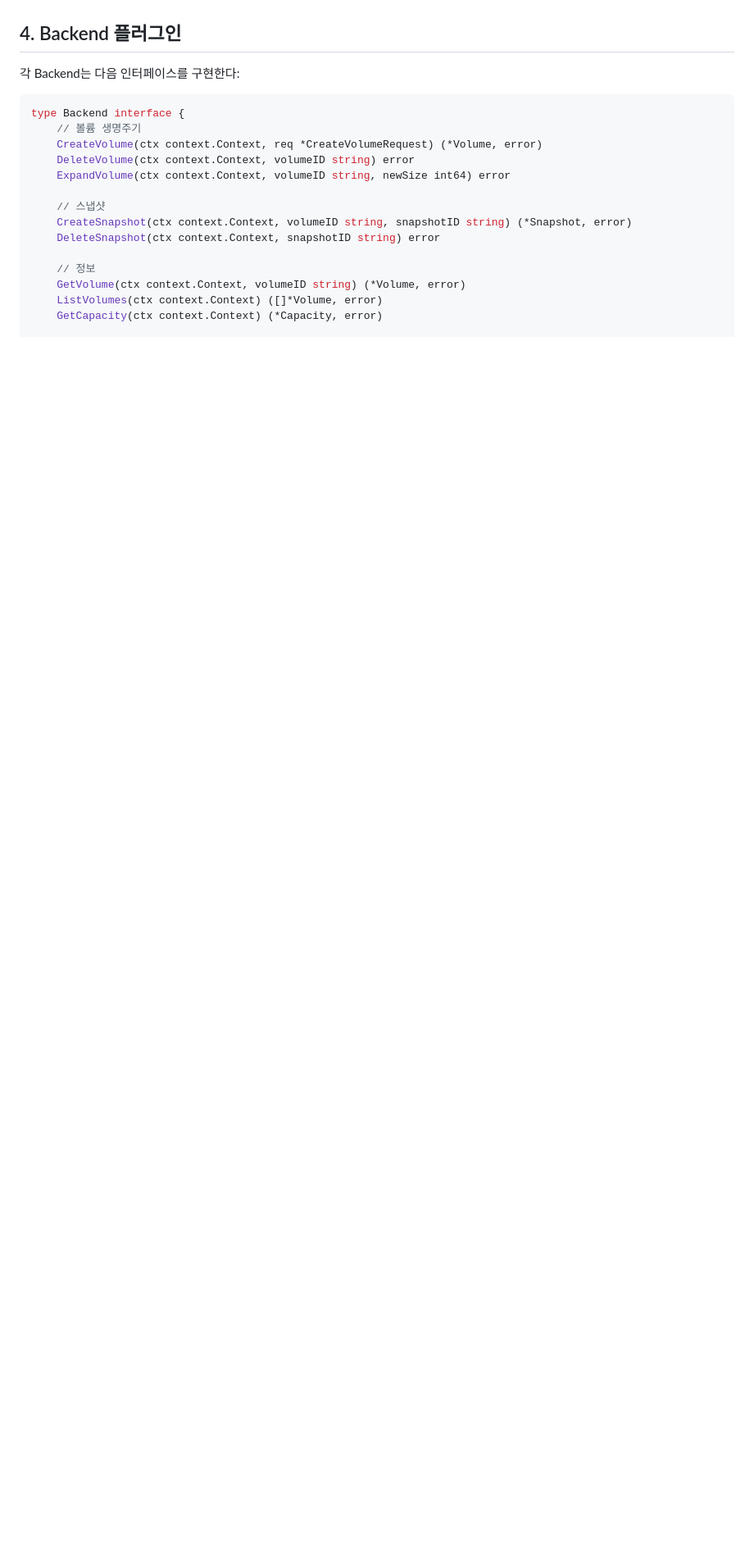
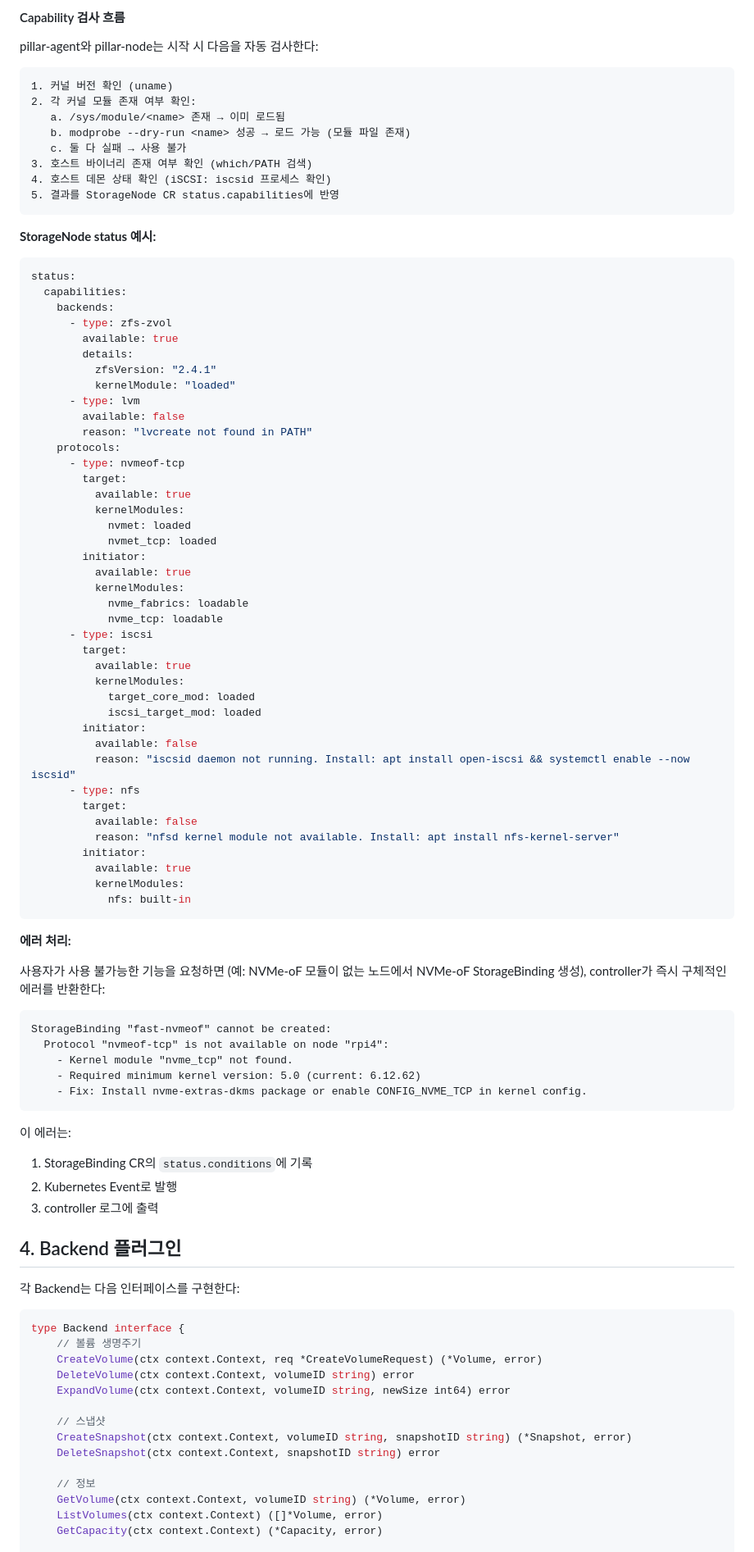
Before and after one commit to isac322/pillar-csi, a Markdown page: docs/PRD.md, the part around one of its changes. Shown at 82% size. Drawn GitHub-style; blank space fills up the shorter version.

Commit message:
PRD: add kernel module requirements and capability checking
- Section 3.4: Define kernel module + minimum kernel version per
  protocol (NVMe-oF TCP, iSCSI, NFS) and backend (ZFS, LVM, etc.)
- Capability check flow: agent/node inspect kernel modules at startup
  via /sys/module/ and modprobe --dry-run, report to StorageNode CR
- StorageNode status.capabilities shows per-protocol/backend
  availability with detailed reasons for unavailability
- Error handling: specific actionable error messages when user
  requests unavailable features (e.g., missing kernel module with
  install instructions)
- Errors reported via: CR status.conditions, Kubernetes Events, logs

Co-Authored-By: Claude Opus 4.6 (1M context) <noreply@anthropic.com>

````diff
--- a/docs/PRD.md
+++ b/docs/PRD.md
@@ -309,3 +372,80 @@ iSCSI/NFS 사용 시 pillar-node는 시작 시 필요 도구의 존재를 감지
+#### Capability 검사 흐름
+
+pillar-agent와 pillar-node는 시작 시 다음을 자동 검사한다:
+
+```
+1. 커널 버전 확인 (uname)
+2. 각 커널 모듈 존재 여부 확인:
+   a. /sys/module/<name> 존재 → 이미 로드됨
+   b. modprobe --dry-run <name> 성공 → 로드 가능 (모듈 파일 존재)
+   c. 둘 다 실패 → 사용 불가
+3. 호스트 바이너리 존재 여부 확인 (which/PATH 검색)
+4. 호스트 데몬 상태 확인 (iSCSI: iscsid 프로세스 확인)
+5. 결과를 StorageNode CR status.capabilities에 반영
+```
+
+**StorageNode status 예시:**
+
+```yaml
+status:
+  capabilities:
+    backends:
+      - type: zfs-zvol
+        available: true
+        details:
+          zfsVersion: "2.4.1"
+          kernelModule: "loaded"
+      - type: lvm
+        available: false
+        reason: "lvcreate not found in PATH"
+    protocols:
+      - type: nvmeof-tcp
+        target:
+          available: true
+          kernelModules:
+            nvmet: loaded
+            nvmet_tcp: loaded
+        initiator:
+          available: true
+          kernelModules:
+            nvme_fabrics: loadable
+            nvme_tcp: loadable
+      - type: iscsi
+        target:
+          available: true
+          kernelModules:
+            target_core_mod: loaded
+            iscsi_target_mod: loaded
+        initiator:
+          available: false
+          reason: "iscsid daemon not running. Install: apt install open-iscsi && systemctl enable --now iscsid"
+      - type: nfs
+        target:
+          available: false
+          reason: "nfsd kernel module not available. Install: apt install nfs-kernel-server"
+        initiator:
+          available: true
+          kernelModules:
+            nfs: built-in
+```
+
+**에러 처리:**
+
+사용자가 사용 불가능한 기능을 요청하면 (예: NVMe-oF 모듈이 없는 노드에서 NVMe-oF StorageBinding 생성), controller가 즉시 구체적인 에러를 반환한다:
+
+```
+StorageBinding "fast-nvmeof" cannot be created:
+  Protocol "nvmeof-tcp" is not available on node "rpi4":
+    - Kernel module "nvme_tcp" not found.
+    - Required minimum kernel version: 5.0 (current: 6.12.62)
+    - Fix: Install nvme-extras-dkms package or enable CONFIG_NVME_TCP in kernel config.
+```
+
+이 에러는:
+1. StorageBinding CR의 `status.conditions`에 기록
+2. Kubernetes Event로 발행
+3. controller 로그에 출력
+
 ## 4. Backend 플러그인
 
 각 Backend는 다음 인터페이스를 구현한다:
````
Also changed, not shown: other parts of docs/PRD.md (+63 -0 lines).
